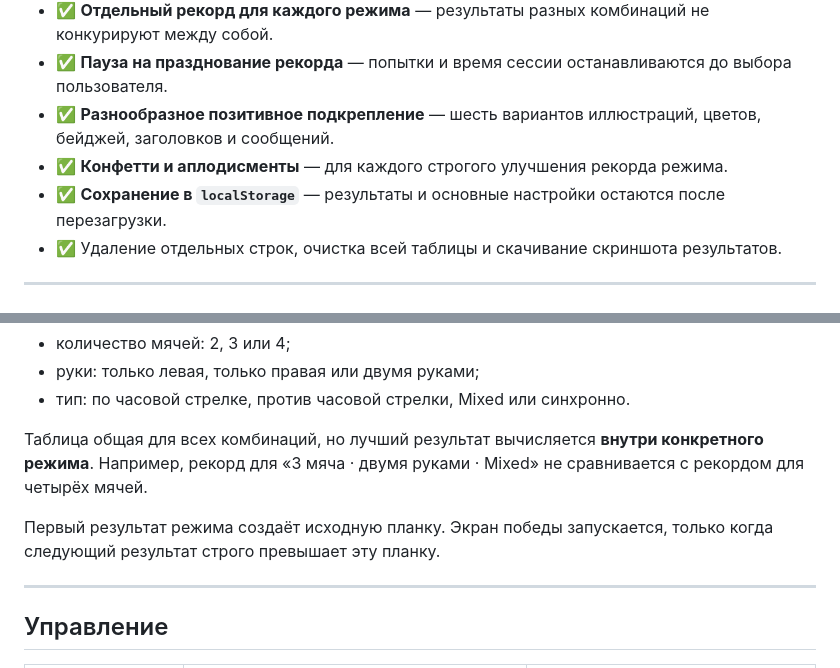
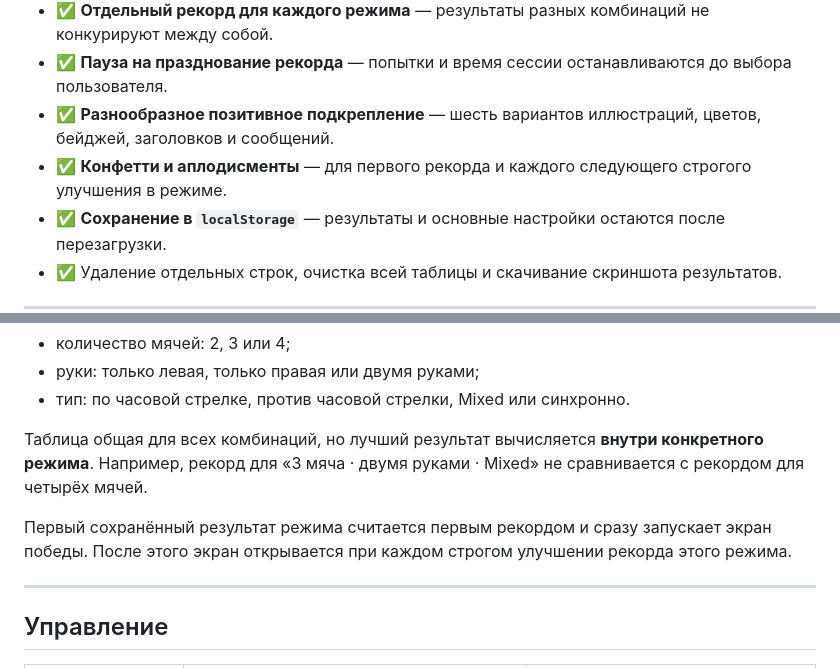
Before and after one commit to j-zhrv/juggling-practice-stopwatch, a Markdown page: README.md, 2 parts joined by grey strips. GitHub-like rendering.

Commit message:
Document first-record celebration behavior

```diff
--- a/README.md
+++ b/README.md
@@ -16,7 +16,7 @@
 * ✅ **Отдельный рекорд для каждого режима** — результаты разных комбинаций не конкурируют между собой.
 * ✅ **Пауза на празднование рекорда** — попытки и время сессии останавливаются до выбора пользователя.
 * ✅ **Разнообразное позитивное подкрепление** — шесть вариантов иллюстраций, цветов, бейджей, заголовков и сообщений.
-* ✅ **Конфетти и аплодисменты** — для каждого строгого улучшения рекорда режима.
+* ✅ **Конфетти и аплодисменты** — для первого рекорда и каждого следующего строгого улучшения в режиме.
 * ✅ **Сохранение в `localStorage`** — результаты и основные настройки остаются после перезагрузки.
 * ✅ Удаление отдельных строк, очистка всей таблицы и скачивание скриншота результатов.
 
@@ -72,7 +72,7 @@
 
 Таблица общая для всех комбинаций, но лучший результат вычисляется **внутри конкретного режима**. Например, рекорд для «3 мяча · двумя руками · Mixed» не сравнивается с рекордом для четырёх мячей.
 
-Первый результат режима создаёт исходную планку. Экран победы запускается, только когда следующий результат строго превышает эту планку.
+Первый сохранённый результат режима считается первым рекордом и сразу запускает экран победы. После этого экран открывается при каждом строгом улучшении рекорда этого режима.
 
 ---
 
```
